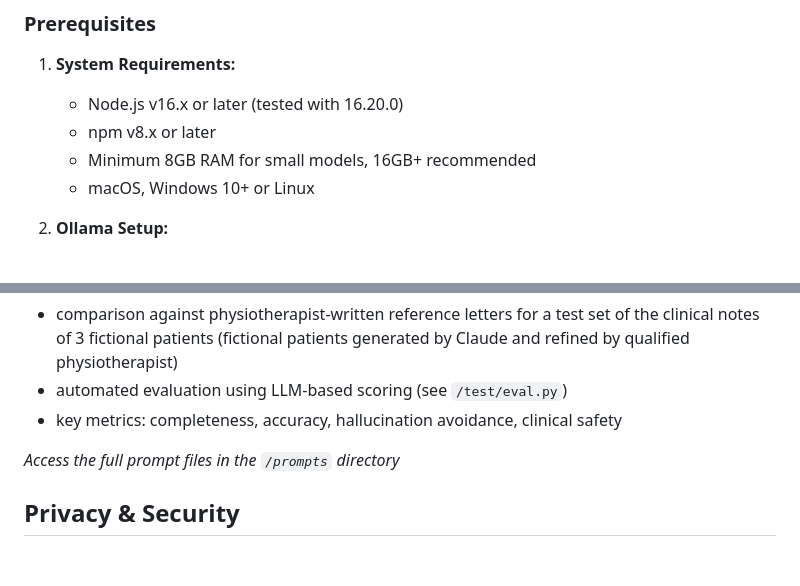
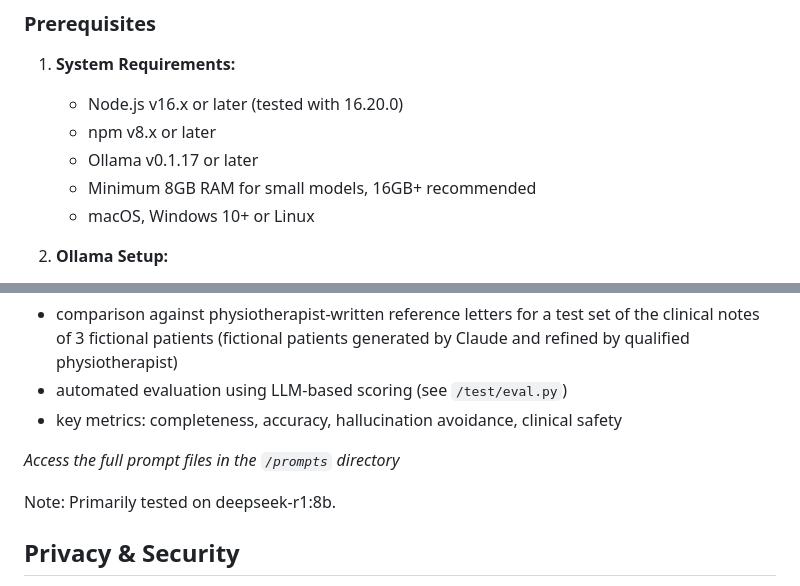
Before and after one commit to liam-gb/phys-io, a Markdown page: README.md, 2 parts joined by grey strips. Rendered like a GitHub page; blank space fills up the shorter version.

Commit message:
DEV: docs

```diff
--- a/README.md
+++ b/README.md
@@ -50,6 +50,7 @@ Please note that the patient data here is *entirely fictional and generated by C
 1. **System Requirements:**
    - Node.js v16.x or later (tested with 16.20.0)
    - npm v8.x or later
+   - Ollama v0.1.17 or later
    - Minimum 8GB RAM for small models, 16GB+ recommended
    - macOS, Windows 10+ or Linux
 
@@ -112,6 +113,8 @@ The primary prompt was evolved through 3 versions (v1-v3), iteratively refined u
 
 *Access the full prompt files in the `/prompts` directory*
 
+Note: Primarily tested on deepseek-r1:8b.
+
 ## Privacy & Security
 
 - All data processing happens locally on your device
```
